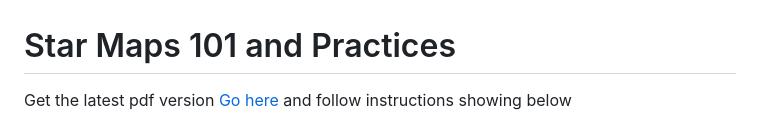
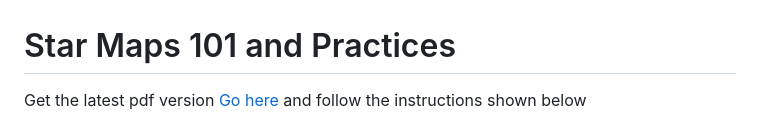
Before and after one commit to Rajit13/Star-Maps-101-and-Practices, a Markdown page: README.md, the part around the change. Drawn GitHub-style.

```diff
--- a/README.md
+++ b/README.md
@@ -1,6 +1,6 @@
 # Star Maps 101 and Practices
 
-Get the latest pdf version [Go here](StarMaps101.pdf) and follow instructions showing below
+Get the latest pdf version [Go here](StarMaps101.pdf) and follow the instructions shown below
 
 <span class="image main"><img src="download.png" alt="" /></span>
 
```
